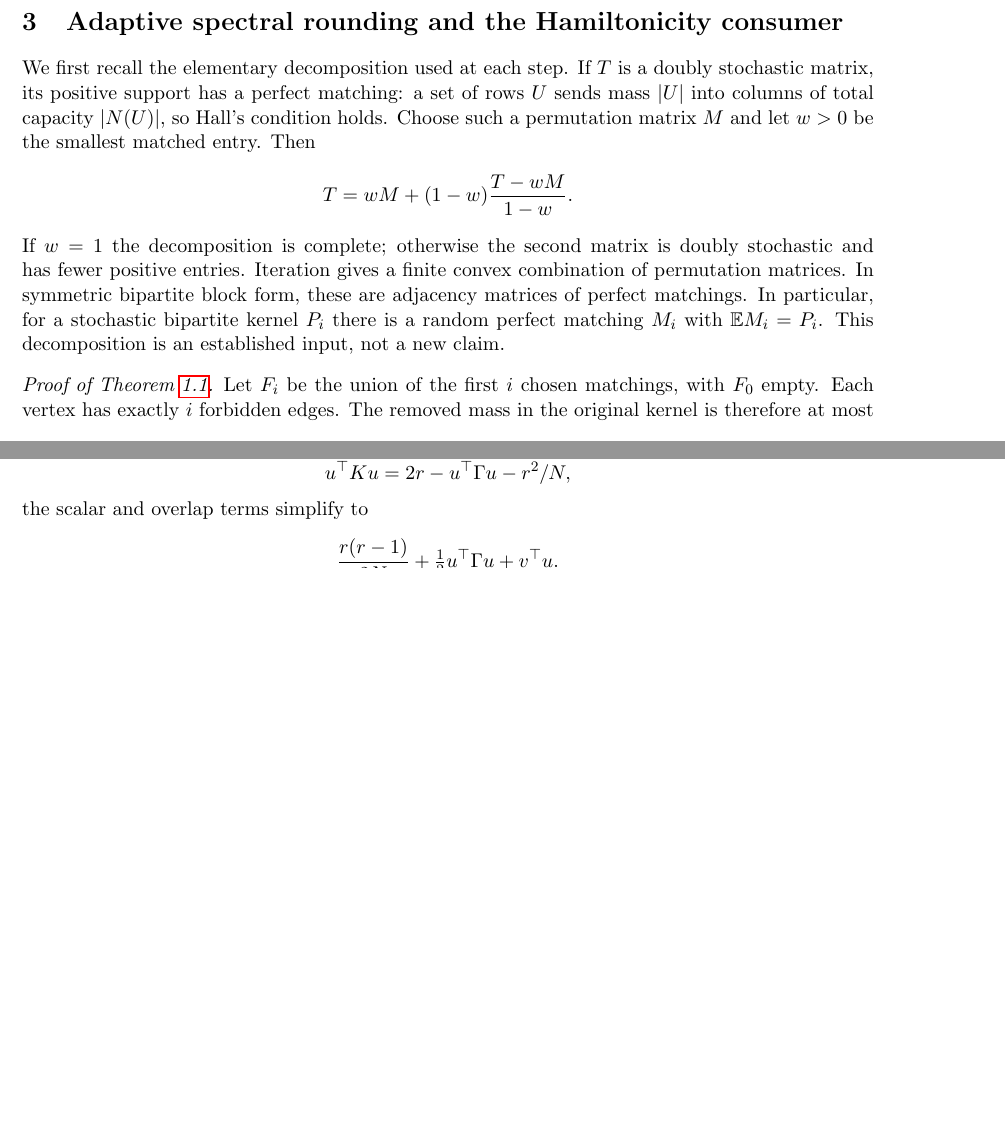
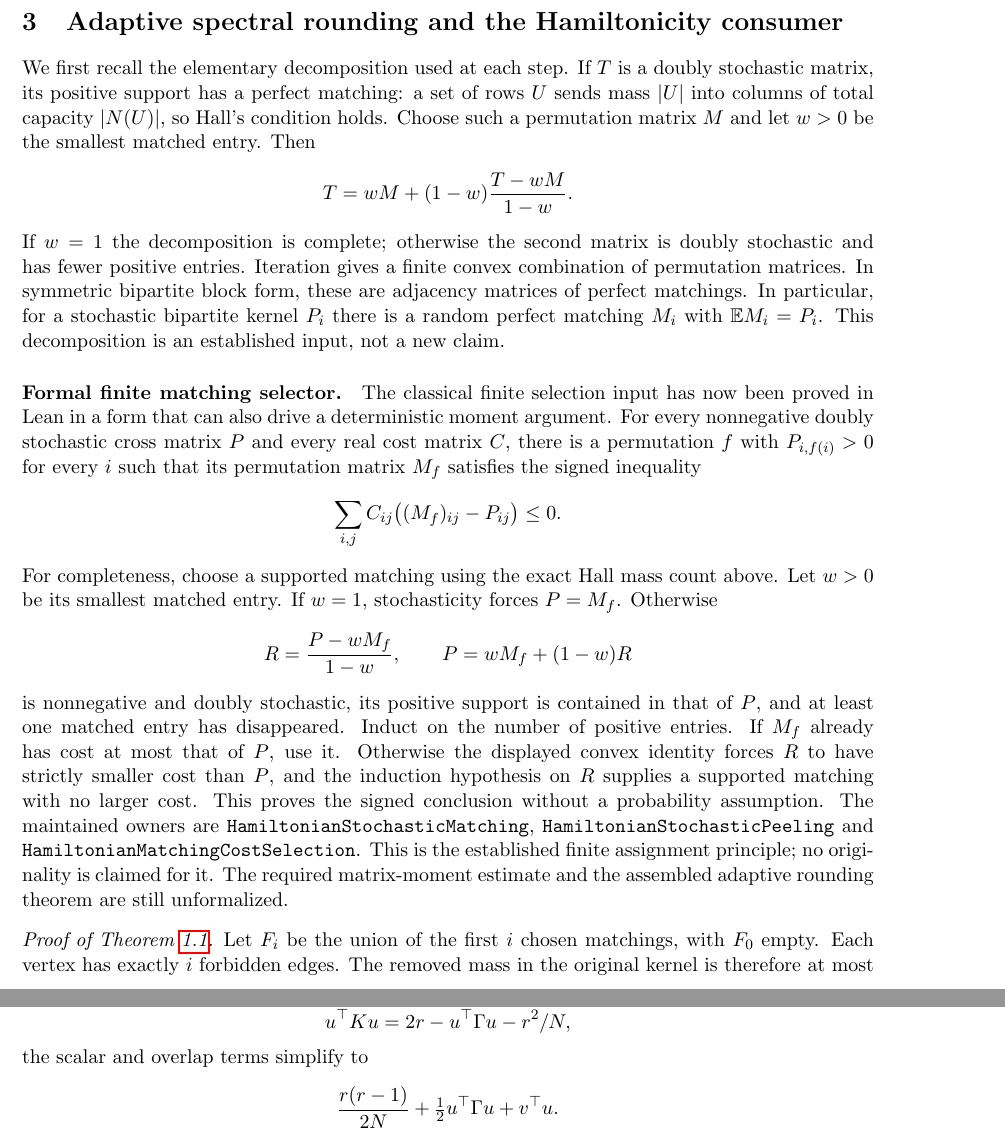
Before and after one commit to kimihiro64/prime-factor-oscillations, a LaTeX paper (paper/weighted-expander-rounding-20261114/main.tex, which reads paper/weighted-expander-rounding-20261114/rounding.tex): two parts of pages 7 and 86 of 109 before the commit and two parts of pages 7 and 87 of 110 after it, joined at a grey line, cut so that both start at the same text, the shorter picture padded with empty space. Compiled offline with pdfLaTeX.

Commit message:
Prove finite signed matching selection on stochastic support

```diff
--- a/paper/weighted-expander-rounding-20261114/rounding.tex
+++ b/paper/weighted-expander-rounding-20261114/rounding.tex
@@ -18,6 +18,38 @@ matrices of perfect matchings. In particular, for a stochastic
 bipartite kernel \(P_i\) there is a random perfect matching \(M_i\)
 with \(\E M_i=P_i\). This decomposition is an established input,
 not a new claim.
+
+\paragraph{Formal finite matching selector.}
+The classical finite selection input has now been proved in Lean in
+a form that can also drive a deterministic moment argument.
+For every nonnegative doubly stochastic cross matrix \(P\) and
+every real cost matrix \(C\), there is a permutation \(f\) with
+\(P_{i,f(i)}>0\) for every \(i\) such that its permutation matrix
+\(M_f\) satisfies the signed inequality
+\[
+ \sum_{i,j} C_{ij}\bigl((M_f)_{ij}-P_{ij}\bigr)\leq0.
+\]
+For completeness, choose a supported matching using the exact Hall
+mass count above.  Let \(w>0\) be its smallest matched entry.
+If \(w=1\), stochasticity forces \(P=M_f\).
+Otherwise
+\[
+ R=\frac{P-wM_f}{1-w},\qquad P=wM_f+(1-w)R
+\]
+is nonnegative and doubly stochastic, its positive support is contained
+in that of \(P\), and at least one matched entry has disappeared.
+Induct on the number of positive entries.
+If \(M_f\) already has cost at most that of \(P\), use it.
+Otherwise the displayed convex identity forces \(R\) to have
+strictly smaller cost than \(P\), and the induction hypothesis on
+\(R\) supplies a supported matching with no larger cost.
+This proves the signed conclusion without a probability assumption.
+The maintained owners are \texttt{HamiltonianStochasticMatching},
+\texttt{HamiltonianStochasticPeeling} and
+\texttt{HamiltonianMatchingCostSelection}.
+This is the established finite assignment principle; no originality
+is claimed for it.  The required matrix-moment estimate and the
+assembled adaptive rounding theorem are still unformalized.
 
 \begin{proof}[Proof of Theorem~\ref{thm:rounding}]
 Let \(F_i\) be the union of the first \(i\) chosen matchings,
```
Also changed, not shown: 4 other files.
